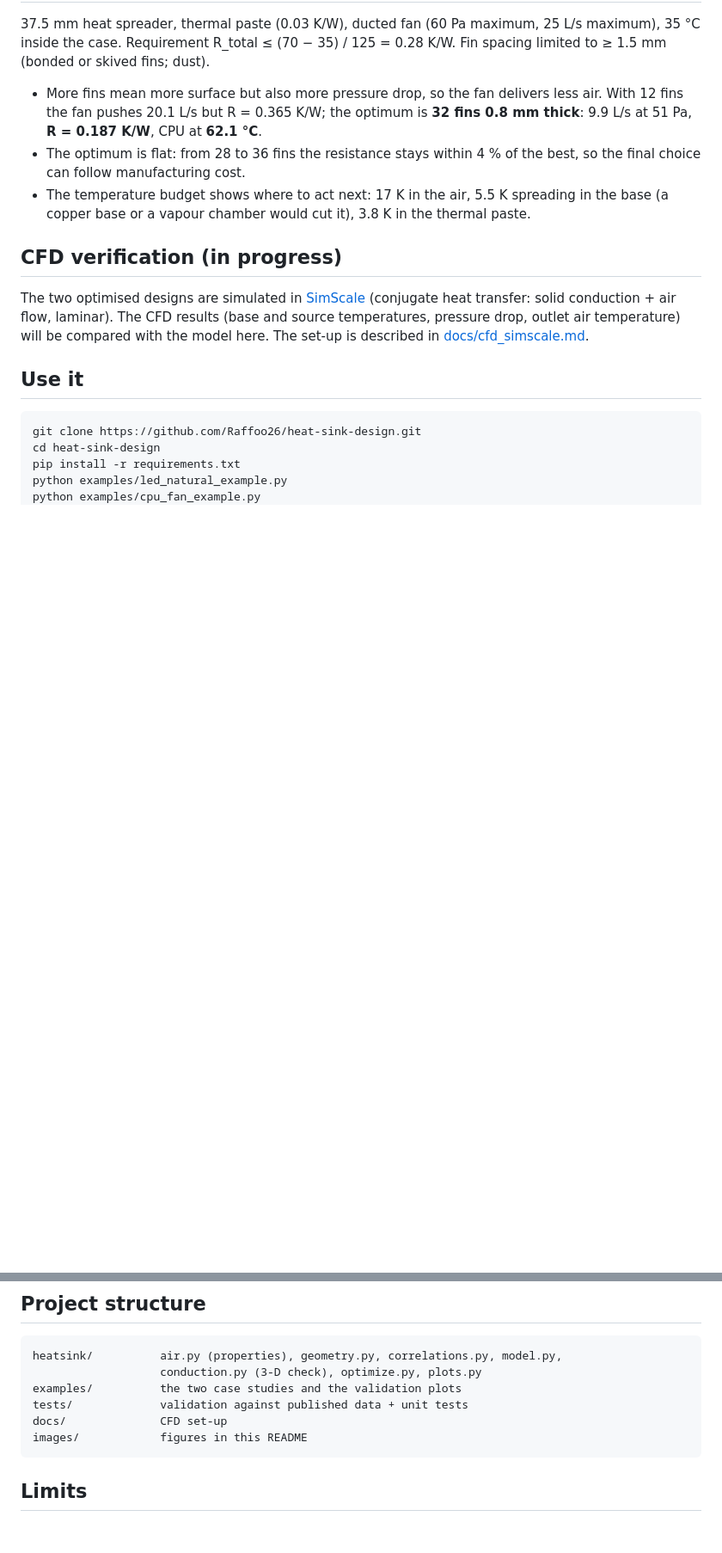
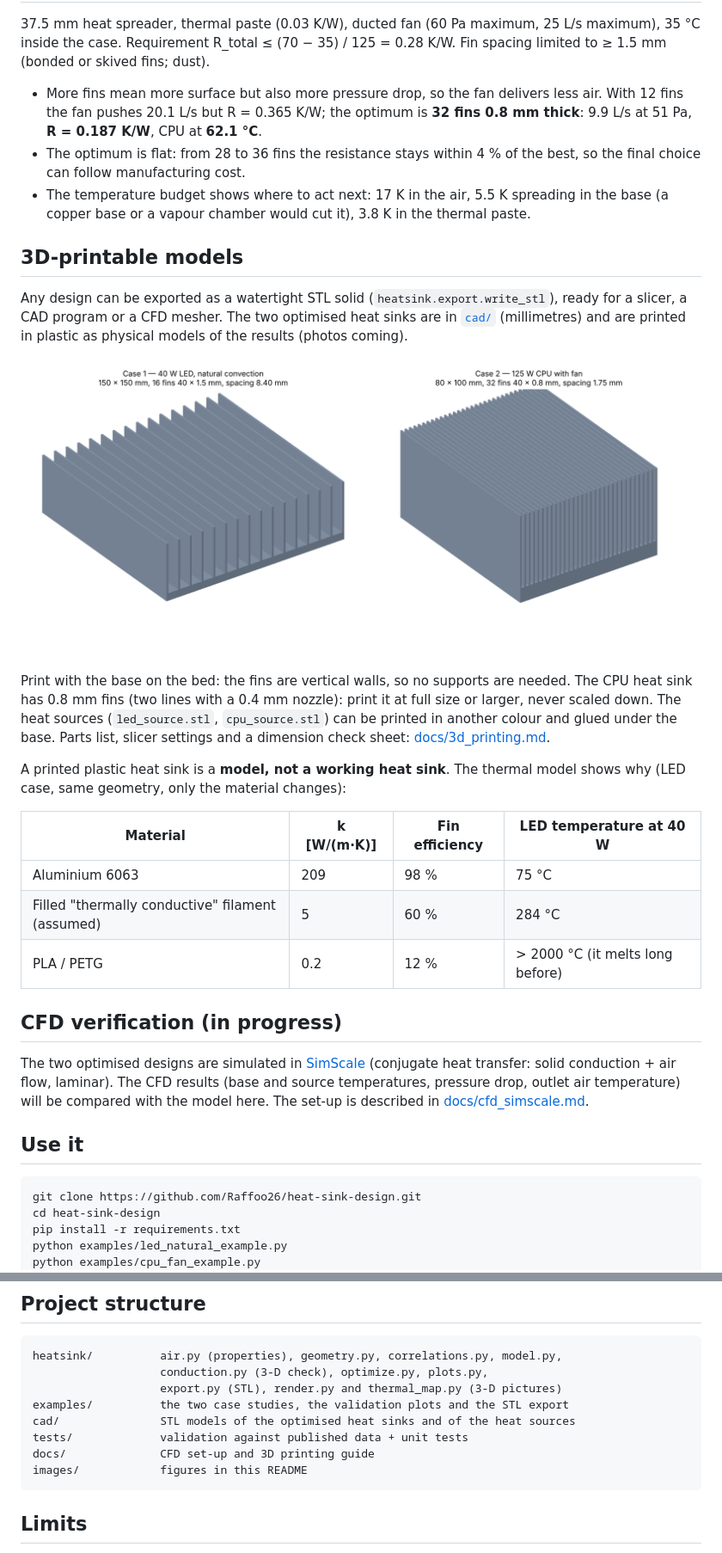
Before and after one commit to Raffoo26/heat-sink-design, a Markdown page: README.md, 2 parts joined by grey strips. Shown at 86% size. GitHub-like rendering; pictures changed too: images/heatsinks_3d.png (added); blank space fills up the shorter version.

````diff
--- a/README.md
+++ b/README.md
@@ -76,6 +82,22 @@ Above about 8 m/s the channel Reynolds number exceeds 2300: the flow becomes tra
 - The optimum is flat: from 28 to 36 fins the resistance stays within 4 % of the best, so the final choice can follow manufacturing cost.
 - The temperature budget shows where to act next: 17 K in the air, 5.5 K spreading in the base (a copper base or a vapour chamber would cut it), 3.8 K in the thermal paste.
 
+## 3D-printable models
+
+Any design can be exported as a watertight STL solid (`heatsink.export.write_stl`), ready for a slicer, a CAD program or a CFD mesher. The two optimised heat sinks are in [`cad/`](cad) (millimetres) and are printed in plastic as physical models of the results (photos coming).
+
+![The two optimised heat sinks](images/heatsinks_3d.png)
+
+Print with the base on the bed: the fins are vertical walls, so no supports are needed. The CPU heat sink has 0.8 mm fins (two lines with a 0.4 mm nozzle): print it at full size or larger, never scaled down. The heat sources (`led_source.stl`, `cpu_source.stl`) can be printed in another colour and glued under the base. Parts list, slicer settings and a dimension check sheet: [docs/3d_printing.md](docs/3d_printing.md).
+
+A printed plastic heat sink is a **model, not a working heat sink**. The thermal model shows why (LED case, same geometry, only the material changes):
+
+| Material | k [W/(m·K)] | Fin efficiency | LED temperature at 40 W |
+|---|---|---|---|
+| Aluminium 6063 | 209 | 98 % | 75 °C |
+| Filled "thermally conductive" filament (assumed) | 5 | 60 % | 284 °C |
+| PLA / PETG | 0.2 | 12 % | > 2000 °C (it melts long before) |
+
 ## CFD verification (in progress)
 
 The two optimised designs are simulated in [SimScale](https://www.simscale.com/) (conjugate heat transfer: solid conduction + air flow, laminar). The CFD results (base and source temperatures, pressure drop, outlet air temperature) will be compared with the model here. The set-up is described in [docs/cfd_simscale.md](docs/cfd_simscale.md).
@@ -118,10 +141,12 @@ Results: `R_heatsink` (base under the source → ambient, as in datasheets), `R_
 
 ```text
 heatsink/          air.py (properties), geometry.py, correlations.py, model.py,
-                   conduction.py (3-D check), optimize.py, plots.py
-examples/          the two case studies and the validation plots
+                   conduction.py (3-D check), optimize.py, plots.py,
+                   export.py (STL), render.py and thermal_map.py (3-D pictures)
+examples/          the two case studies, the validation plots and the STL export
+cad/               STL models of the optimised heat sinks and of the heat sources
 tests/             validation against published data + unit tests
-docs/              CFD set-up
+docs/              CFD set-up and 3D printing guide
 images/            figures in this README
 ```
 
````
Also changed, not shown: other parts of README.md (+9 -1 lines), README.it.md (+30 -4 lines), docs/3d_printing.md (added, +49 -0 lines), images/banner.png (added), 11 other files.
